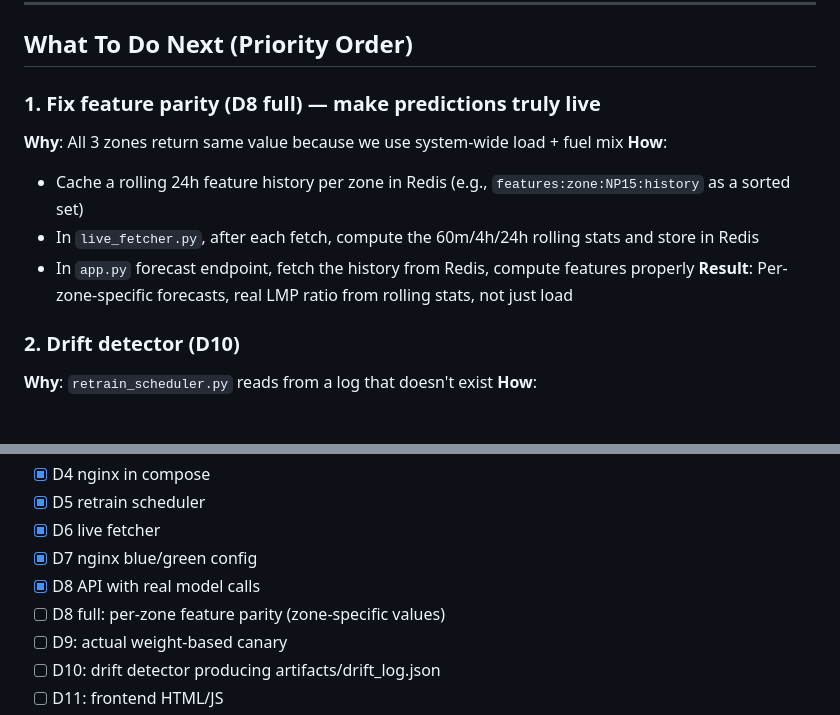
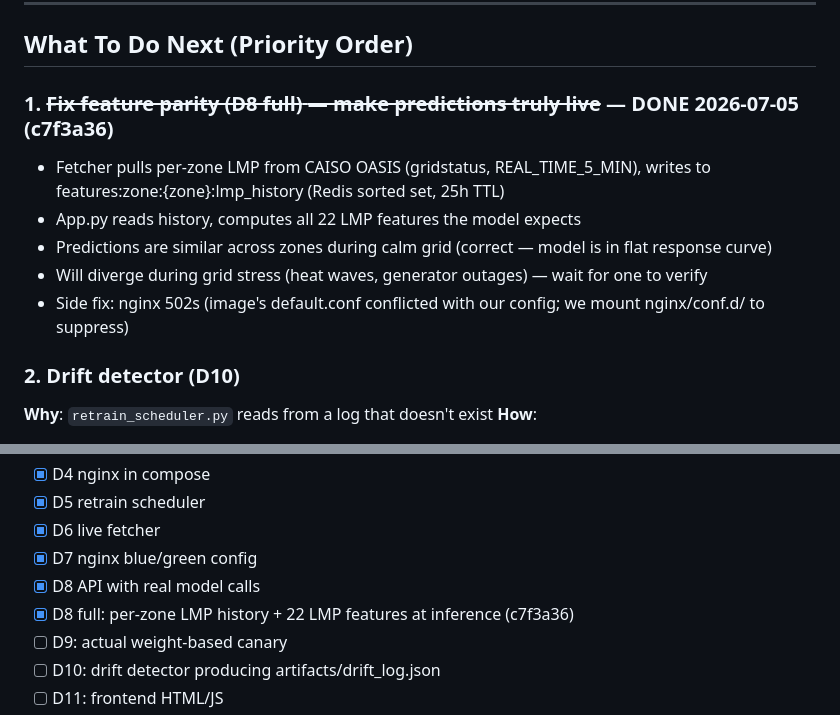
Before and after one commit to Hiroaki0422/datacenter_real_time_ml, a Markdown page: RESUME.md, 2 parts joined by grey strips. Drawn GitHub-style.

Commit message:
RESUME.md: D8 full marked done; note calm-grid similarity in 3 zones

```diff
--- a/RESUME.md
+++ b/RESUME.md
@@ -221,13 +221,12 @@ docker compose down
 
 ## What To Do Next (Priority Order)
 
-### 1. **Fix feature parity (D8 full)** — make predictions truly live
-**Why**: All 3 zones return same value because we use system-wide load + fuel mix
-**How**:
-- Cache a rolling 24h feature history per zone in Redis (e.g., `features:zone:NP15:history` as a sorted set)
-- In `live_fetcher.py`, after each fetch, compute the 60m/4h/24h rolling stats and store in Redis
-- In `app.py` forecast endpoint, fetch the history from Redis, compute features properly
-**Result**: Per-zone-specific forecasts, real LMP ratio from rolling stats, not just load
+### 1. ~~**Fix feature parity (D8 full)** — make predictions truly live~~ — DONE 2026-07-05 (c7f3a36)
+   - Fetcher pulls per-zone LMP from CAISO OASIS (gridstatus, REAL_TIME_5_MIN), writes to features:zone:{zone}:lmp_history (Redis sorted set, 25h TTL)
+   - App.py reads history, computes all 22 LMP features the model expects
+   - Predictions are similar across zones during calm grid (correct — model is in flat response curve)
+   - Will diverge during grid stress (heat waves, generator outages) — wait for one to verify
+   - Side fix: nginx 502s (image's default.conf conflicted with our config; we mount nginx/conf.d/ to suppress)
 
 ### 2. **Drift detector (D10)**
 **Why**: `retrain_scheduler.py` reads from a log that doesn't exist
@@ -303,7 +302,7 @@ docker compose down
 - [x] D6 live fetcher
 - [x] D7 nginx blue/green config
 - [x] D8 API with real model calls
-- [ ] D8 full: per-zone feature parity (zone-specific values)
+- [x] D8 full: per-zone LMP history + 22 LMP features at inference (c7f3a36)
 - [ ] D9: actual weight-based canary
 - [ ] D10: drift detector producing artifacts/drift_log.json
 - [ ] D11: frontend HTML/JS
```
